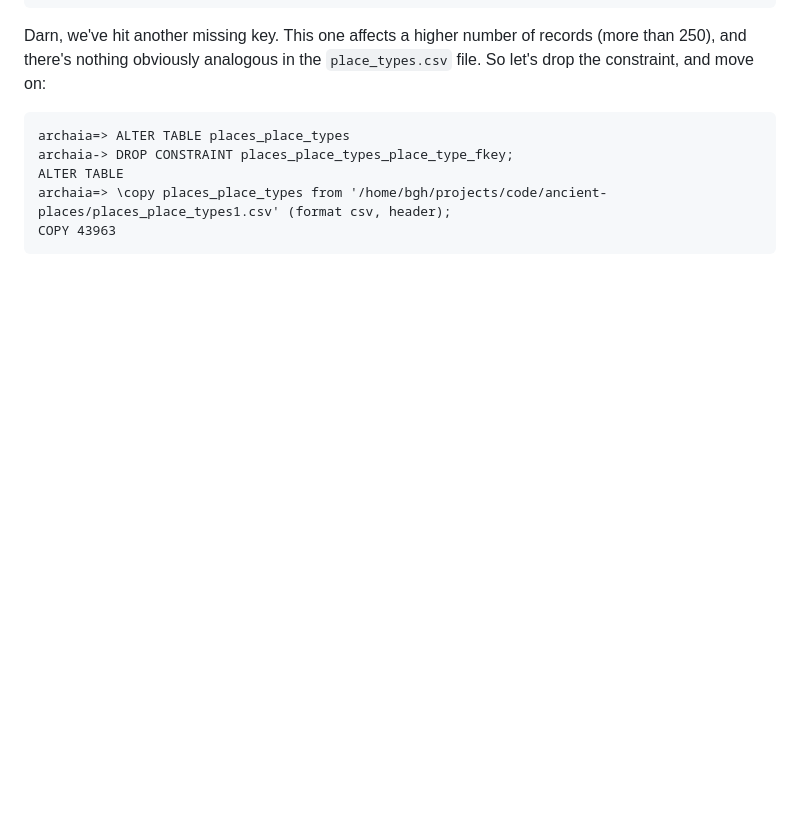
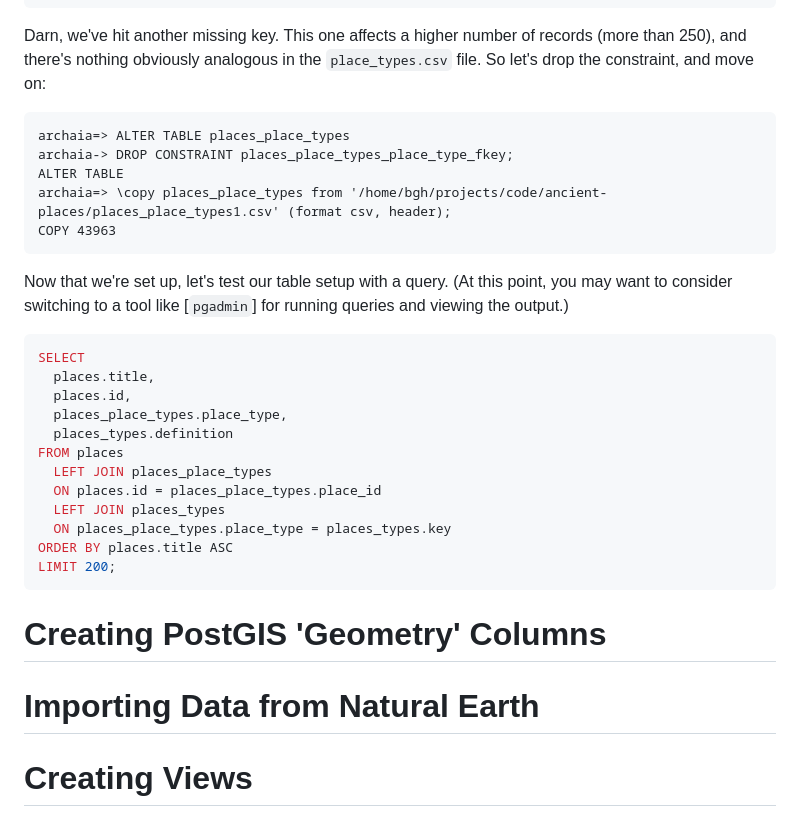
Before and after one commit to benghancock/ancient-places, a Markdown page: doc/ch01_database.md, the part around the change. GitHub-like rendering; blank space fills up the shorter version.

Commit message:
add sample join query, outline

````diff
--- a/doc/ch01_database.md
+++ b/doc/ch01_database.md
@@ -174,3 +174,28 @@ ALTER TABLE
 archaia=> \copy places_place_types from '/home/bgh/projects/code/ancient-places/places_place_types1.csv' (format csv, header);
 COPY 43963
 ```
+
+Now that we're set up, let's test our table setup with a query. (At this point,
+you may want to consider switching to a tool like [`pgadmin`] for running
+queries and viewing the output.)
+
+```sql
+SELECT
+  places.title,
+  places.id,
+  places_place_types.place_type,
+  places_types.definition
+FROM places
+  LEFT JOIN places_place_types
+  ON places.id = places_place_types.place_id
+  LEFT JOIN places_types
+  ON places_place_types.place_type = places_types.key
+ORDER BY places.title ASC
+LIMIT 200;
+```
+
+# Creating PostGIS 'Geometry' Columns
+
+# Importing Data from Natural Earth
+
+# Creating Views
````
